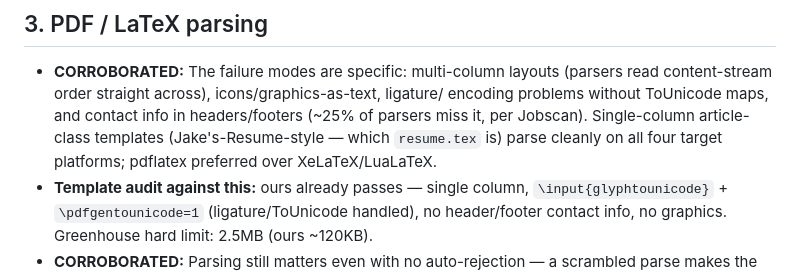
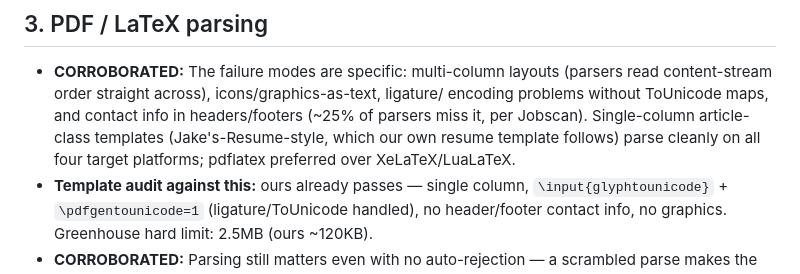
Before and after one commit to mbeato/jobfill, a Markdown page: docs/ats-research.md, the part around the change. Rendered like a GitHub page.

```diff
--- a/docs/ats-research.md
+++ b/docs/ats-research.md
@@ -59,8 +59,8 @@ for new-grad SWE applications to US startups via Greenhouse, Lever, Ashby, Workd
   read content-stream order straight across), icons/graphics-as-text, ligature/
   encoding problems without ToUnicode maps, and contact info in headers/footers
   (~25% of parsers miss it, per Jobscan). Single-column article-class templates
-  (Jake's-Resume-style — which `resume.tex` is) parse cleanly on all four
-  target platforms; pdflatex preferred over XeLaTeX/LuaLaTeX.
+  (Jake's-Resume-style, which our own resume template follows) parse cleanly on
+  all four target platforms; pdflatex preferred over XeLaTeX/LuaLaTeX.
 - **Template audit against this:** ours already passes — single column,
   `\input{glyphtounicode}` + `\pdfgentounicode=1` (ligature/ToUnicode handled),
   no header/footer contact info, no graphics. Greenhouse hard limit: 2.5MB (ours ~120KB).
```
Also changed, not shown: docs/runner-protocol.md (+2 -2 lines).
